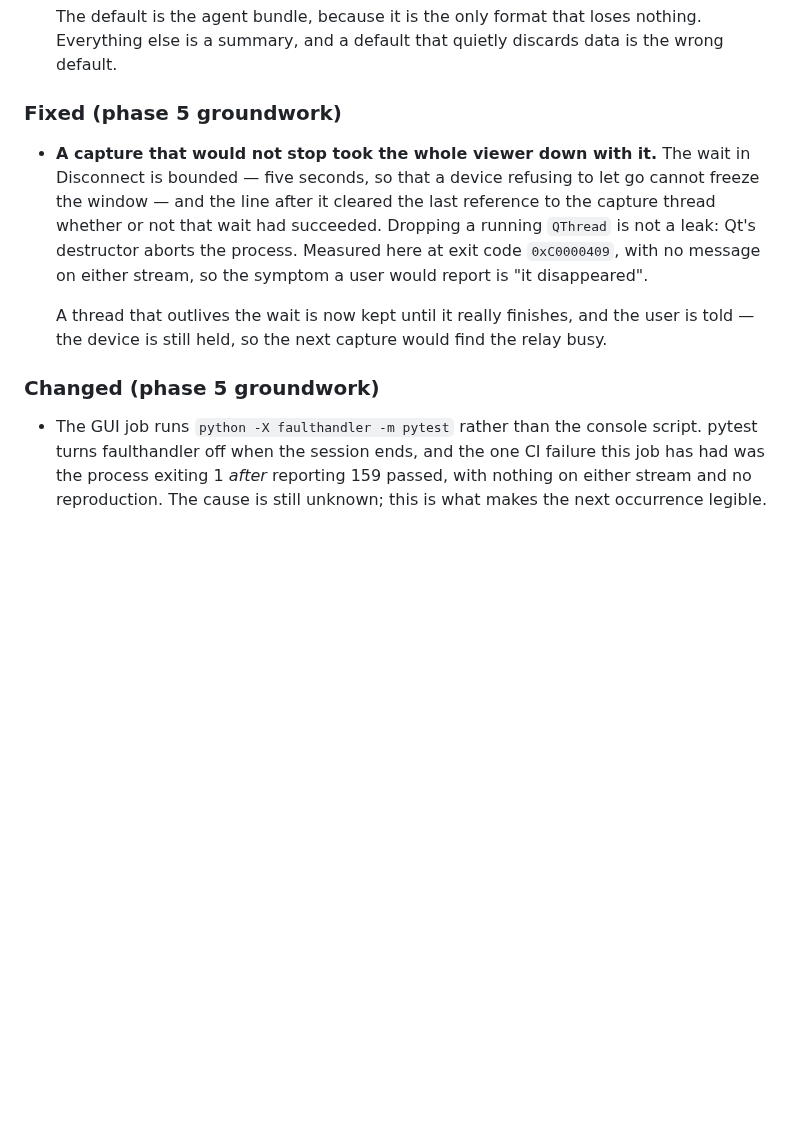
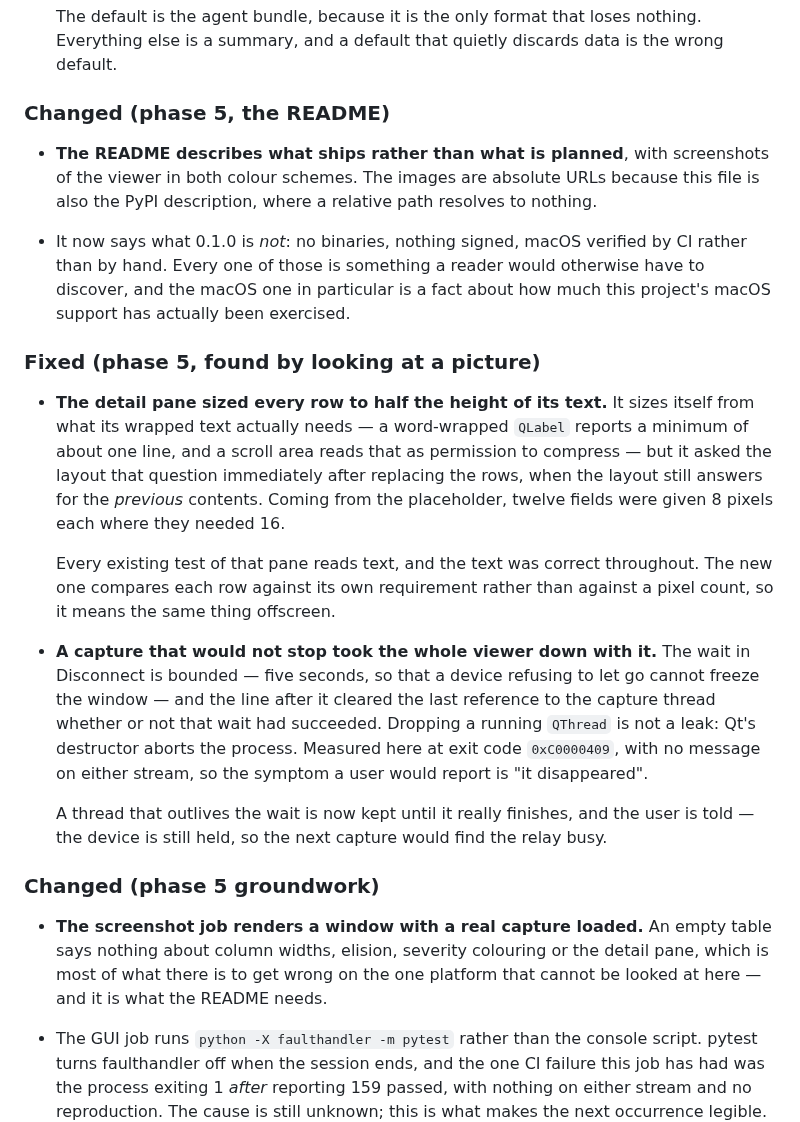
Before and after one commit to BerkayCaglar/ostrace, a Markdown page: CHANGELOG.md, the part around the change. Rendered like a GitHub page; blank space fills up the shorter version.

```diff
--- a/CHANGELOG.md
+++ b/CHANGELOG.md
@@ -199,7 +199,31 @@ fixed 200 records however large the capture is.
   nothing. Everything else is a summary, and a default that quietly discards
   data is the wrong default.
 
-### Fixed (phase 5 groundwork)
+### Changed (phase 5, the README)
+
+- **The README describes what ships rather than what is planned**, with
+  screenshots of the viewer in both colour schemes. The images are absolute
+  URLs because this file is also the PyPI description, where a relative path
+  resolves to nothing.
+
+- It now says what 0.1.0 is *not*: no binaries, nothing signed, macOS verified
+  by CI rather than by hand. Every one of those is something a reader would
+  otherwise have to discover, and the macOS one in particular is a fact about
+  how much this project's macOS support has actually been exercised.
+
+### Fixed (phase 5, found by looking at a picture)
+
+- **The detail pane sized every row to half the height of its text.** It sizes
+  itself from what its wrapped text actually needs — a word-wrapped `QLabel`
+  reports a minimum of about one line, and a scroll area reads that as
+  permission to compress — but it asked the layout that question immediately
+  after replacing the rows, when the layout still answers for the *previous*
+  contents. Coming from the placeholder, twelve fields were given 8 pixels each
+  where they needed 16.
+
+  Every existing test of that pane reads text, and the text was correct
+  throughout. The new one compares each row against its own requirement rather
+  than against a pixel count, so it means the same thing offscreen.
 
 - **A capture that would not stop took the whole viewer down with it.** The
   wait in Disconnect is bounded — five seconds, so that a device refusing to
@@ -214,6 +238,11 @@ fixed 200 records however large the capture is.
   relay busy.
 
 ### Changed (phase 5 groundwork)
+
+- **The screenshot job renders a window with a real capture loaded.** An empty
+  table says nothing about column widths, elision, severity colouring or the
+  detail pane, which is most of what there is to get wrong on the one platform
+  that cannot be looked at here — and it is what the README needs.
 
 - The GUI job runs `python -X faulthandler -m pytest` rather than the console
   script. pytest turns faulthandler off when the session ends, and the one CI
```
Also changed, not shown: README.md (+82 -45 lines), docs/README.md (+1 -1 lines), docs/images/viewer-dark.png (added), docs/images/viewer-light.png (added), 3 other files.
